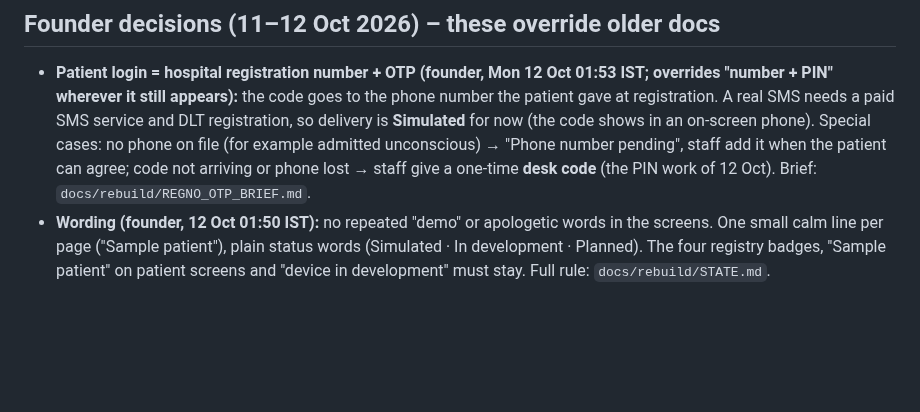
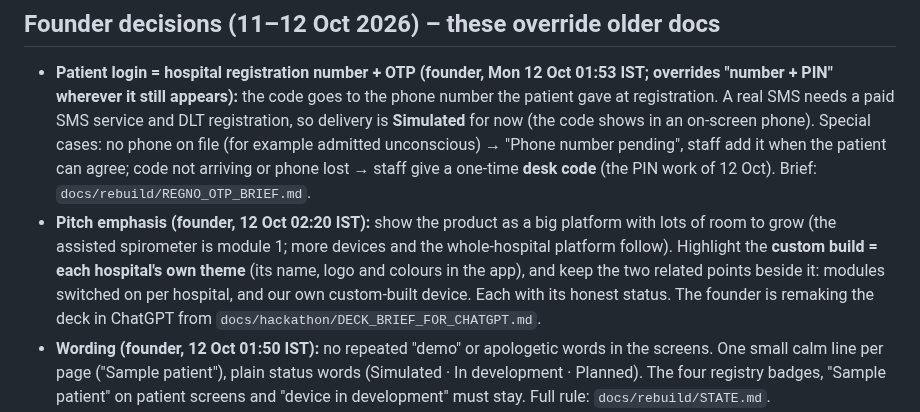
Before and after one commit to sharonshajuaugustine/SpiroBuddy, a Markdown page: CLAUDE.md, the part around the change. Drawn GitHub-style; blank space fills up the shorter version.

Commit message:
CLAUDE.md: pitch emphasis from the founder - big platform with room to grow, custom build = each hospital's own theme (plus per-hospital modules and our own device); deck is being remade in ChatGPT from DECK_BRIEF_FOR_CHATGPT.md
Co-Authored-By: Claude Opus 5.5 <noreply@anthropic.com>

```diff
--- a/CLAUDE.md
+++ b/CLAUDE.md
@@ -4,6 +4,7 @@ SpiroBuddy is a hackathon project (Dolphin Tank India Social Impact Hackathon, H
 
 ## Founder decisions (11–12 Oct 2026) – these override older docs
 - **Patient login = hospital registration number + OTP (founder, Mon 12 Oct 01:53 IST; overrides "number + PIN" wherever it still appears):** the code goes to the phone number the patient gave at registration. A real SMS needs a paid SMS service and DLT registration, so delivery is **Simulated** for now (the code shows in an on-screen phone). Special cases: no phone on file (for example admitted unconscious) → "Phone number pending", staff add it when the patient can agree; code not arriving or phone lost → staff give a one-time **desk code** (the PIN work of 12 Oct). Brief: `docs/rebuild/REGNO_OTP_BRIEF.md`.
+- **Pitch emphasis (founder, 12 Oct 02:20 IST):** show the product as a big platform with lots of room to grow (the assisted spirometer is module 1; more devices and the whole-hospital platform follow). Highlight the **custom build = each hospital's own theme** (its name, logo and colours in the app), and keep the two related points beside it: modules switched on per hospital, and our own custom-built device. Each with its honest status. The founder is remaking the deck in ChatGPT from `docs/hackathon/DECK_BRIEF_FOR_CHATGPT.md`.
 - **Wording (founder, 12 Oct 01:50 IST):** no repeated "demo" or apologetic words in the screens. One small calm line per page ("Sample patient"), plain status words (Simulated · In development · Planned). The four registry badges, "Sample patient" on patient screens and "device in development" must stay. Full rule: `docs/rebuild/STATE.md`.
 - **Sample hospitals (founder, 12 Oct): no "demo" in their names** – "Dawnlight General Hospital" and "Dawnlight Riverside Clinic" (made up; a web search found no hospital with that name). The landing page headline is the spirometer again: "Every breath, coached and counted". "Arogya Sathi" is a **working name** (the government has a "TB Aarogya Sathi" app).
 - **Medicines = a digital prescription:** the doctor types it in the hospital software → the patient sees every medicine on their phone → shows that screen (with a QR the chemist can check) at the pharmacy counter, no paper. It is **not** "AI reads a prescription photo".
```
